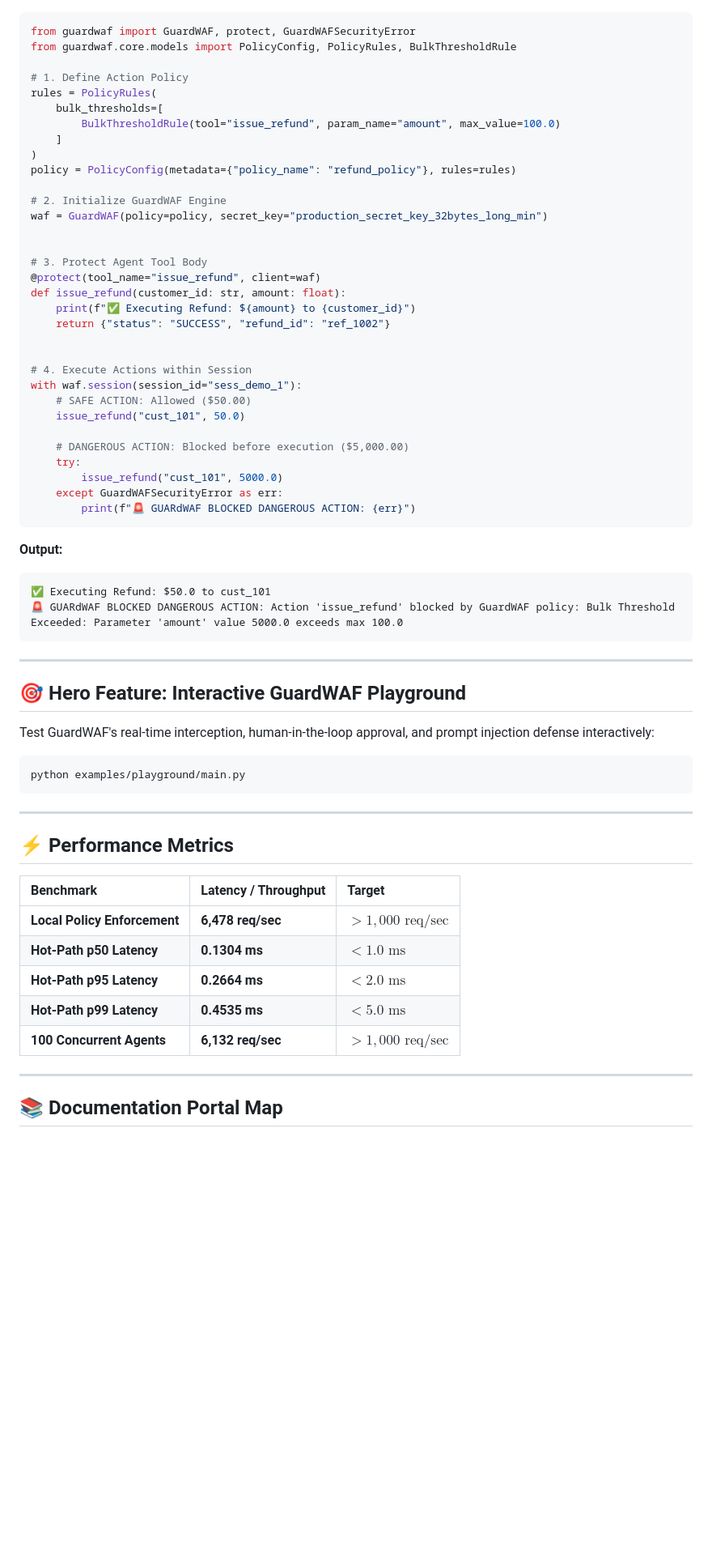
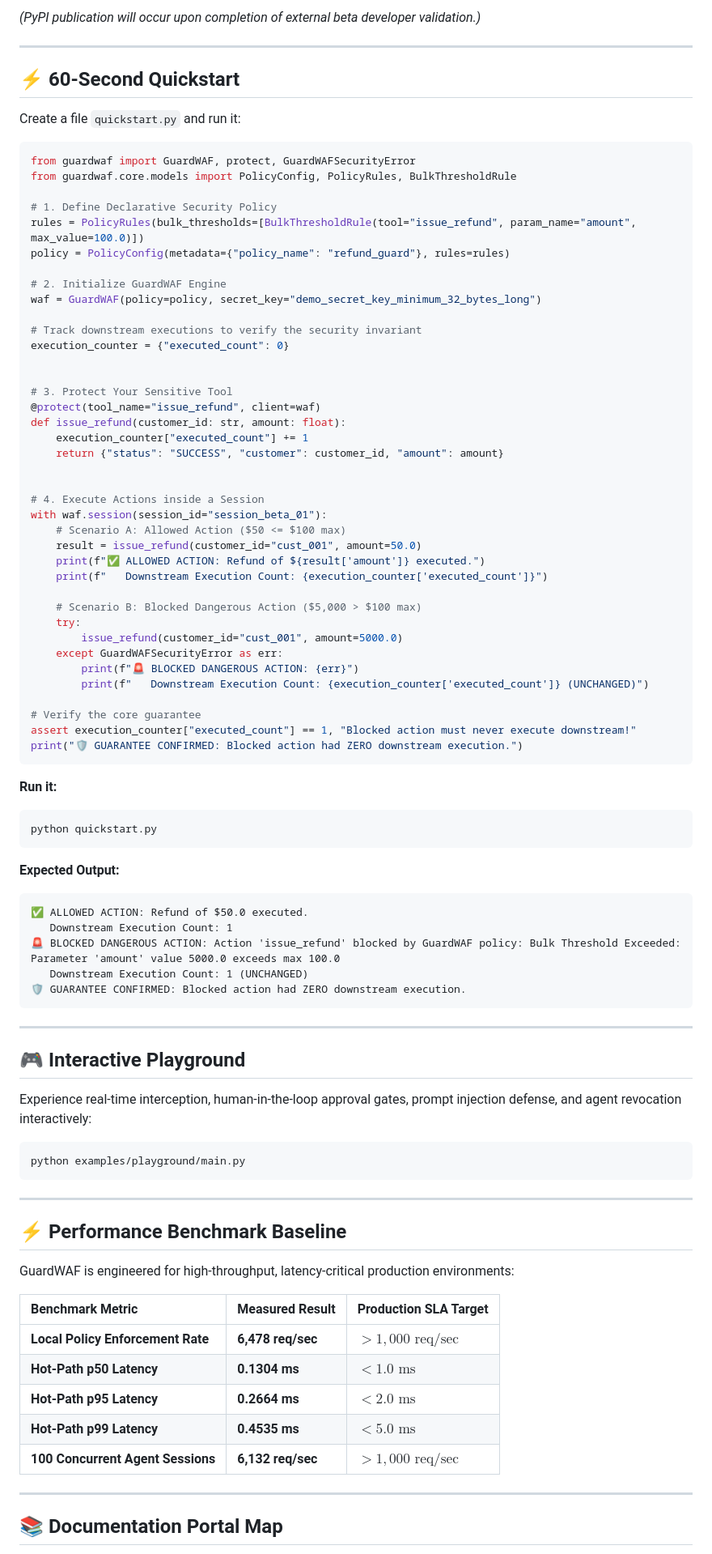
Before and after one commit to Aadhidharmar001/GaurdWAF_Version-2, a Markdown page: README.md, the part around one of its changes. Shown at 81% size. GitHub-like rendering; blank space fills up the shorter version.

Commit message:
docs: upgrade README for public developer beta

````diff
--- a/README.md
+++ b/README.md
@@ -63,49 +134,71 @@ pip install guardwaf
+*(PyPI publication will occur upon completion of external beta developer validation.)*
+
+---
+
+## ⚡ 60-Second Quickstart
+
+Create a file `quickstart.py` and run it:
+
 ```python
 from guardwaf import GuardWAF, protect, GuardWAFSecurityError
 from guardwaf.core.models import PolicyConfig, PolicyRules, BulkThresholdRule
 
-# 1. Define Action Policy
-rules = PolicyRules(
-    bulk_thresholds=[
-        BulkThresholdRule(tool="issue_refund", param_name="amount", max_value=100.0)
-    ]
-)
-policy = PolicyConfig(metadata={"policy_name": "refund_policy"}, rules=rules)
+# 1. Define Declarative Security Policy
+rules = PolicyRules(bulk_thresholds=[BulkThresholdRule(tool="issue_refund", param_name="amount", max_value=100.0)])
+policy = PolicyConfig(metadata={"policy_name": "refund_guard"}, rules=rules)
 
 # 2. Initialize GuardWAF Engine
-waf = GuardWAF(policy=policy, secret_key="production_secret_key_32bytes_long_min")
+waf = GuardWAF(policy=policy, secret_key="demo_secret_key_minimum_32_bytes_long")
+
+# Track downstream executions to verify the security invariant
+execution_counter = {"executed_count": 0}
 
 
-# 3. Protect Agent Tool Body
+# 3. Protect Your Sensitive Tool
 @protect(tool_name="issue_refund", client=waf)
 def issue_refund(customer_id: str, amount: float):
-    print(f"✅ Executing Refund: ${amount} to {customer_id}")
-    return {"status": "SUCCESS", "refund_id": "ref_1002"}
+    execution_counter["executed_count"] += 1
+    return {"status": "SUCCESS", "customer": customer_id, "amount": amount}
 
 
-# 4. Execute Actions within Session
-with waf.session(session_id="sess_demo_1"):
-    # SAFE ACTION: Allowed ($50.00)
-    issue_refund("cust_101", 50.0)
+# 4. Execute Actions inside a Session
+with waf.session(session_id="session_beta_01"):
+    # Scenario A: Allowed Action ($50 <= $100 max)
+    result = issue_refund(customer_id="cust_001", amount=50.0)
+    print(f"✅ ALLOWED ACTION: Refund of ${result['amount']} executed.")
+    print(f"   Downstream Execution Count: {execution_counter['executed_count']}")
 
-    # DANGEROUS ACTION: Blocked before execution ($5,000.00)
+    # Scenario B: Blocked Dangerous Action ($5,000 > $100 max)
     try:
-        issue_refund("cust_101", 5000.0)
+        issue_refund(customer_id="cust_001", amount=5000.0)
     except GuardWAFSecurityError as err:
-        print(f"🚨 GUARdWAF BLOCKED DANGEROUS ACTION: {err}")
+        print(f"🚨 BLOCKED DANGEROUS ACTION: {err}")
+        print(f"   Downstream Execution Count: {execution_counter['executed_count']} (UNCHANGED)")
+
+# Verify the core guarantee
+assert execution_counter["executed_count"] == 1, "Blocked action must never execute downstream!"
+print("🛡️ GUARANTEE CONFIRMED: Blocked action had ZERO downstream execution.")
 ```
 
-**Output:**
+**Run it:**
+```bash
+python quickstart.py
+```
+
+**Expected Output:**
 ```text
-✅ Executing Refund: $50.0 to cust_101
-🚨 GUARdWAF BLOCKED DANGEROUS ACTION: Action 'issue_refund' blocked by GuardWAF policy: Bulk Threshold Exceeded: Parameter 'amount' value 5000.0 exceeds max 100.0
+✅ ALLOWED ACTION: Refund of $50.0 executed.
+   Downstream Execution Count: 1
+🚨 BLOCKED DANGEROUS ACTION: Action 'issue_refund' blocked by GuardWAF policy: Bulk Threshold Exceeded: Parameter 'amount' value 5000.0 exceeds max 100.0
+   Downstream Execution Count: 1 (UNCHANGED)
+🛡️ GUARANTEE CONFIRMED: Blocked action had ZERO downstream execution.
 ```
 
 ---
 
-## 🎯 Hero Feature: Interactive GuardWAF Playground
+## 🎮 Interactive Playground
 
-Test GuardWAF's real-time interception, human-in-the-loop approval, and prompt injection defense interactively:
+Experience real-time interception, human-in-the-loop approval gates, prompt injection defense, and agent revocation interactively:
 
 ```bash
 python examples/playground/main.py
@@ -113,15 +206,17 @@ python examples/playground/main.py
 
 ---
 
-## ⚡ Performance Metrics
+## ⚡ Performance Benchmark Baseline
 
-| Benchmark | Latency / Throughput | Target |
+GuardWAF is engineered for high-throughput, latency-critical production environments:
+
+| Benchmark Metric | Measured Result | Production SLA Target |
 | :--- | :--- | :--- |
-| **Local Policy Enforcement** | **6,478 req/sec** | $> 1,000\text{ req/sec}$ |
+| **Local Policy Enforcement Rate** | **6,478 req/sec** | $> 1,000\text{ req/sec}$ |
 | **Hot-Path p50 Latency** | **0.1304 ms** | $< 1.0\text{ ms}$ |
 | **Hot-Path p95 Latency** | **0.2664 ms** | $< 2.0\text{ ms}$ |
 | **Hot-Path p99 Latency** | **0.4535 ms** | $< 5.0\text{ ms}$ |
-| **100 Concurrent Agents** | **6,132 req/sec** | $> 1,000\text{ req/sec}$ |
+| **100 Concurrent Agent Sessions** | **6,132 req/sec** | $> 1,000\text{ req/sec}$ |
 
 ---
 
````
Also changed, not shown: other parts of README.md (+124 -49 lines), .github/ISSUE_TEMPLATE/bug_report.md (deleted, +0 -29 lines), .github/ISSUE_TEMPLATE/feature_request.md (deleted, +0 -18 lines).
